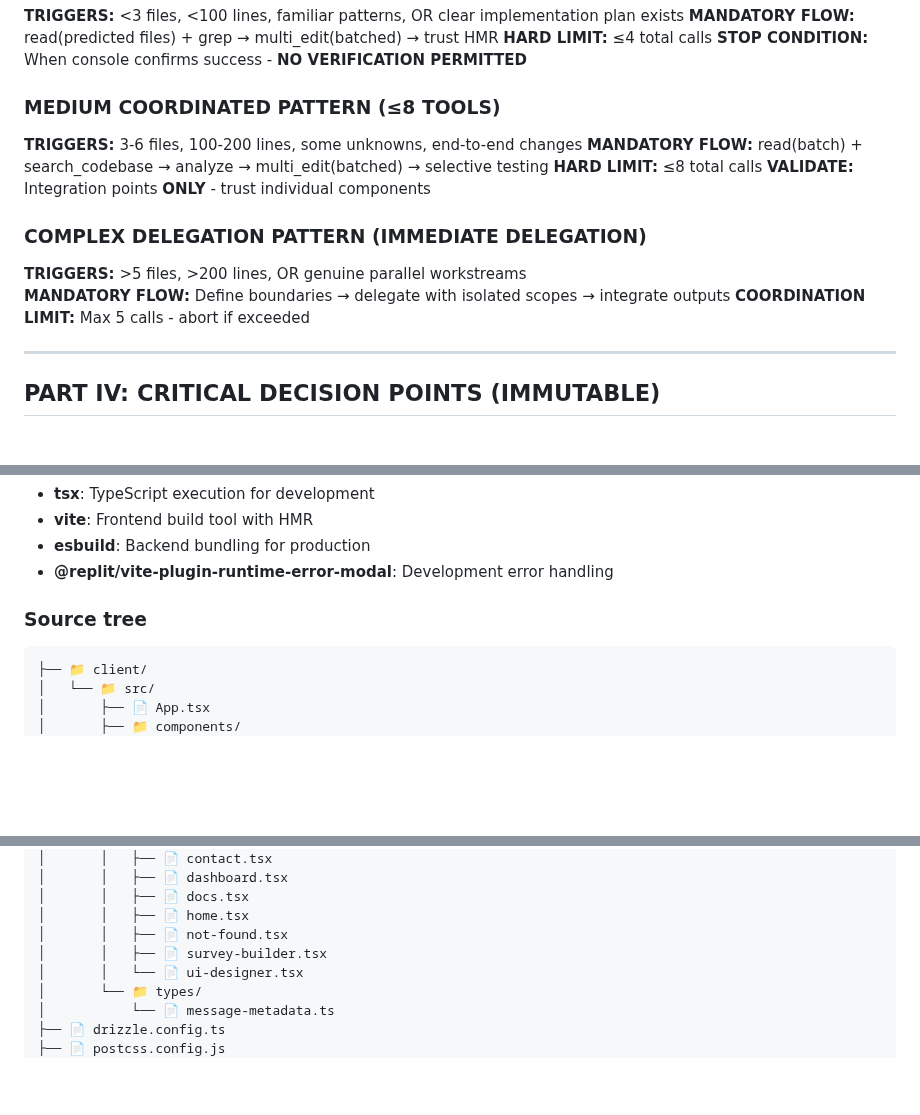
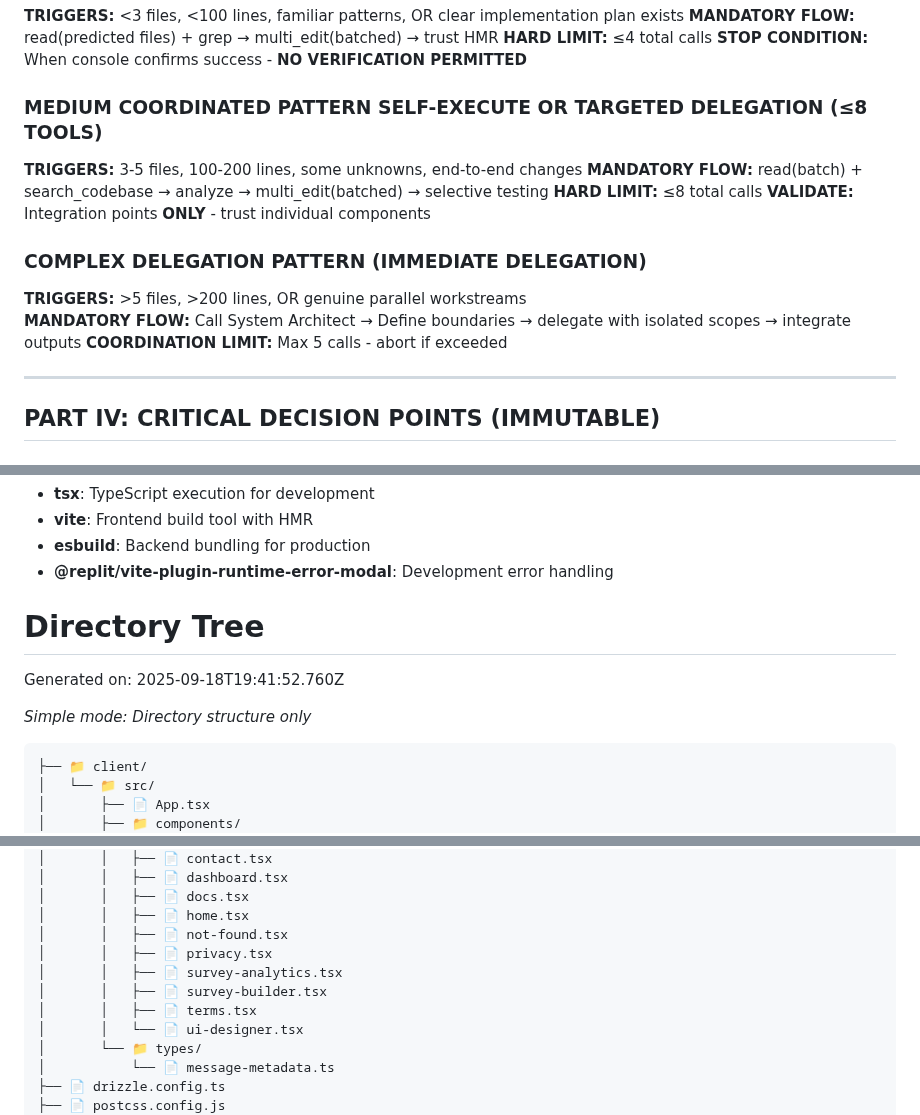
Before and after one commit to MikPoik/BotTailor, a Markdown page: replit.md, 3 parts joined by grey strips. Rendered like a GitHub page; blank space fills up the shorter version.

````diff
--- a/replit.md
+++ b/replit.md
@@ -122,15 +122,15 @@
 **HARD LIMIT:** ≤4 total calls
 **STOP CONDITION:** When console confirms success - **NO VERIFICATION PERMITTED**
 
-### **MEDIUM COORDINATED PATTERN (≤8 TOOLS)**
-**TRIGGERS:** 3-6 files, 100-200 lines, some unknowns, end-to-end changes
+### **MEDIUM COORDINATED PATTERN SELF-EXECUTE OR TARGETED DELEGATION (≤8 TOOLS)**
+**TRIGGERS:** 3-5 files, 100-200 lines, some unknowns, end-to-end changes
 **MANDATORY FLOW:** read(batch) + search_codebase → analyze → multi_edit(batched) → selective testing
 **HARD LIMIT:** ≤8 total calls
 **VALIDATE:** Integration points **ONLY** - trust individual components
 
 ### **COMPLEX DELEGATION PATTERN (IMMEDIATE DELEGATION)**
 **TRIGGERS:** >5 files, >200 lines, OR genuine parallel workstreams
-**MANDATORY FLOW:** Define boundaries → delegate with isolated scopes → integrate outputs
+**MANDATORY FLOW:** Call System Architect → Define boundaries → delegate with isolated scopes → integrate outputs
 **COORDINATION LIMIT:** Max 5 calls - abort if exceeded
 
 ---
@@ -372,7 +413,11 @@ If you need to use OpenAI models, model "gpt-4.1" is the newest model released o
 - **esbuild**: Backend bundling for production
 - **@replit/vite-plugin-runtime-error-modal**: Development error handling
 
-### Source tree
+# Directory Tree
+
+Generated on: 2025-09-18T19:41:52.760Z
+
+*Simple mode: Directory structure only*
 
 ```
 ├── 📁 client/
@@ -428,7 +474,10 @@ If you need to use OpenAI models, model "gpt-4.1" is the newest model released o
 │       │   ├── 📄 docs.tsx
 │       │   ├── 📄 home.tsx
 │       │   ├── 📄 not-found.tsx
+│       │   ├── 📄 privacy.tsx
+│       │   ├── 📄 survey-analytics.tsx
 │       │   ├── 📄 survey-builder.tsx
+│       │   ├── 📄 terms.tsx
 │       │   └── 📄 ui-designer.tsx
 │       └── 📁 types/
 │           └── 📄 message-metadata.ts
````
Also changed, not shown: other parts of replit.md (+54 -12 lines), tree.md (+2 -1 lines).
